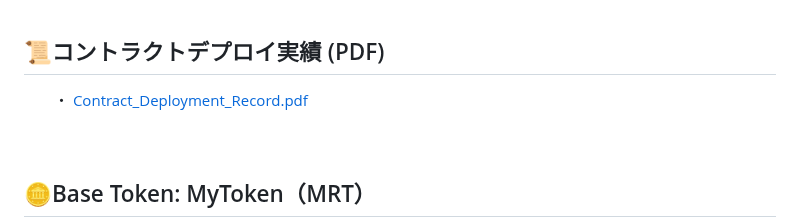
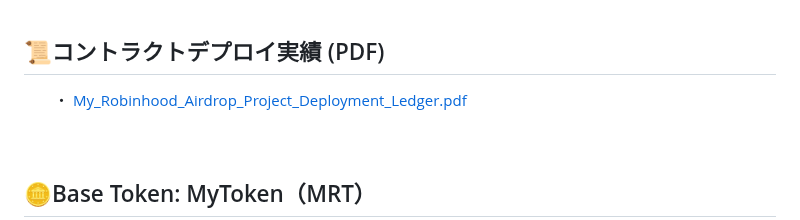
Before and after one commit to shin-kado/My-Robinhood-Airdrop-Project, a Markdown page: README.md, the part around the change. GitHub-like rendering.

```diff
--- a/README.md
+++ b/README.md
@@ -33,7 +33,7 @@
 <br>
 
 ## 📜コントラクトデプロイ実績 (PDF)
-　　・ [Contract_Deployment_Record.pdf](./docs/Contract_Deployment_Record.pdf)
+　　・ [My_Robinhood_Airdrop_Project_Deployment_Ledger.pdf](./docs/My_Robinhood_Airdrop_Project_Deployment_Ledger.pdf)
 <br>
 <br>
 
```
